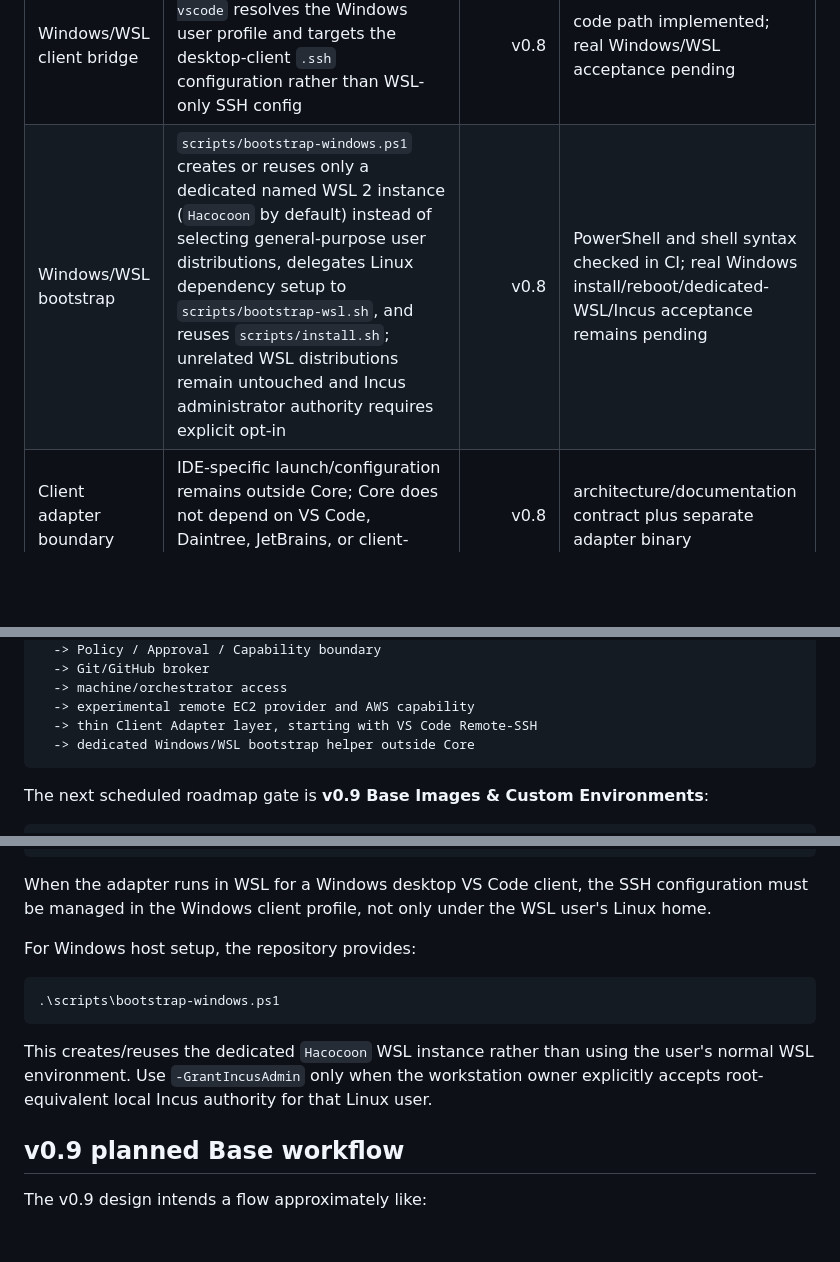
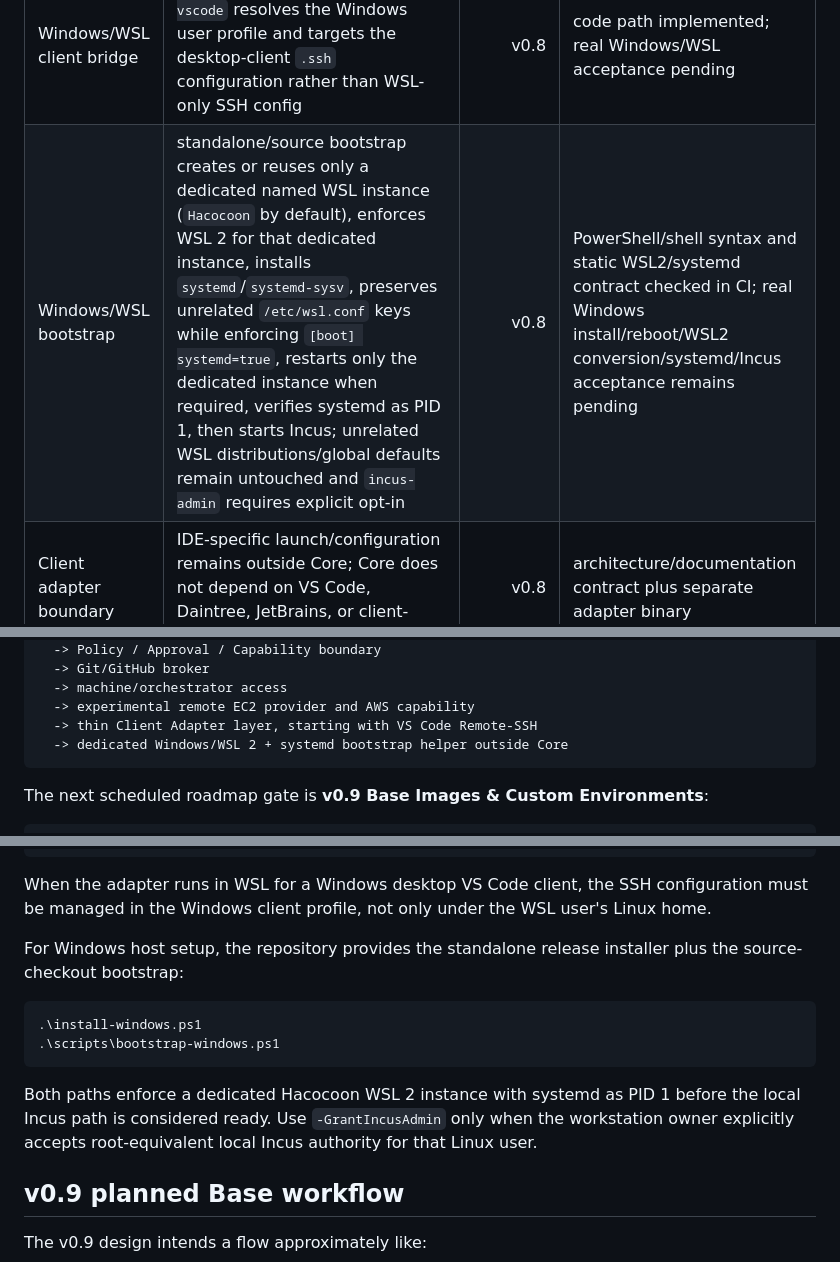
Before and after one commit to SLktEx/Hacocoon, a Markdown page: docs/IMPLEMENTATION_STATUS.md, 3 parts joined by grey strips. Drawn GitHub-style; blank space fills up the shorter version.

Commit message:
docs: align implementation status with WSL2 systemd bootstrap

````diff
--- a/docs/IMPLEMENTATION_STATUS.md
+++ b/docs/IMPLEMENTATION_STATUS.md
@@ -25,7 +25,7 @@ The repository still contains historical code from the pre-rebaseline roadmap. E
 | EBS replacement | adapter-owned replacement/migration flow exists for shrink-like operations; no in-place EBS shrink and no automatic source-volume deletion | v0.7 | unit and fake-AWS process integration cover preflight, migration, verification, cleanup, and recovery-required transitions |
 | VS Code Client Adapter | separate `haco-vscode` binary creates/reuses a matching Environment, prepares existing loopback SSH access, writes isolated adapter-owned SSH host configuration, and launches standard VS Code Remote-SSH to `/workspace` | v0.8 | helper unit coverage added; real Windows/WSL + Incus + VS Code Remote-SSH acceptance remains pending |
 | Windows/WSL client bridge | when run under WSL, `haco-vscode` resolves the Windows user profile and targets the desktop-client `.ssh` configuration rather than WSL-only SSH config | v0.8 | code path implemented; real Windows/WSL acceptance pending |
-| Windows/WSL bootstrap | `scripts/bootstrap-windows.ps1` creates or reuses only a dedicated named WSL 2 instance (`Hacocoon` by default) instead of selecting general-purpose user distributions, delegates Linux dependency setup to `scripts/bootstrap-wsl.sh`, and reuses `scripts/install.sh`; unrelated WSL distributions remain untouched and Incus administrator authority requires explicit opt-in | v0.8 | PowerShell and shell syntax checked in CI; real Windows install/reboot/dedicated-WSL/Incus acceptance remains pending |
+| Windows/WSL bootstrap | standalone/source bootstrap creates or reuses only a dedicated named WSL instance (`Hacocoon` by default), enforces WSL 2 for that dedicated instance, installs `systemd`/`systemd-sysv`, preserves unrelated `/etc/wsl.conf` keys while enforcing `[boot] systemd=true`, restarts only the dedicated instance when required, verifies systemd as PID 1, then starts Incus; unrelated WSL distributions/global defaults remain untouched and `incus-admin` requires explicit opt-in | v0.8 | PowerShell/shell syntax and static WSL2/systemd contract checked in CI; real Windows install/reboot/WSL2 conversion/systemd/Incus acceptance remains pending |
 | Client adapter boundary | IDE-specific launch/configuration remains outside Core; Core does not depend on VS Code, Daintree, JetBrains, or client-native configuration | v0.8 | architecture/documentation contract plus separate adapter binary |
 | Base Images & Custom Environments | explicit v0.9 roadmap contract now defines logical Base names, immutable Base revisions, Incus fingerprint pinning behind the adapter, custom-image trust boundaries, and safe reference/deletion semantics | v0.9 | **design only; implementation pending** — `haco image` / `haco create --base` must not be reported as implemented yet |
 | Btrfs / raw / QCOW2 historical storage | historical local storage implementation remains in the repository | historical / provider detail | not part of the current Core Environment model and not a compatibility commitment |
@@ -45,7 +45,7 @@ Workspace
   -> machine/orchestrator access
   -> experimental remote EC2 provider and AWS capability
   -> thin Client Adapter layer, starting with VS Code Remote-SSH
-  -> dedicated Windows/WSL bootstrap helper outside Core
+  -> dedicated Windows/WSL 2 + systemd bootstrap helper outside Core
 ```
 
 The next scheduled roadmap gate is **v0.9 Base Images & Custom Environments**:
@@ -95,13 +95,14 @@ haco-vscode delete .
 
 When the adapter runs in WSL for a Windows desktop VS Code client, the SSH configuration must be managed in the Windows client profile, not only under the WSL user's Linux home.
 
-For Windows host setup, the repository provides:
+For Windows host setup, the repository provides the standalone release installer plus the source-checkout bootstrap:
 
 ```powershell
+.\install-windows.ps1
 .\scripts\bootstrap-windows.ps1
 ```
 
-This creates/reuses the dedicated `Hacocoon` WSL instance rather than using the user's normal WSL environment. Use `-GrantIncusAdmin` only when the workstation owner explicitly accepts root-equivalent local Incus authority for that Linux user.
+Both paths enforce a dedicated Hacocoon WSL 2 instance with systemd as PID 1 before the local Incus path is considered ready. Use `-GrantIncusAdmin` only when the workstation owner explicitly accepts root-equivalent local Incus authority for that Linux user.
 
 ## v0.9 planned Base workflow
 
````
Also changed, not shown: other parts of docs/IMPLEMENTATION_STATUS.md (+1 -1 lines).
